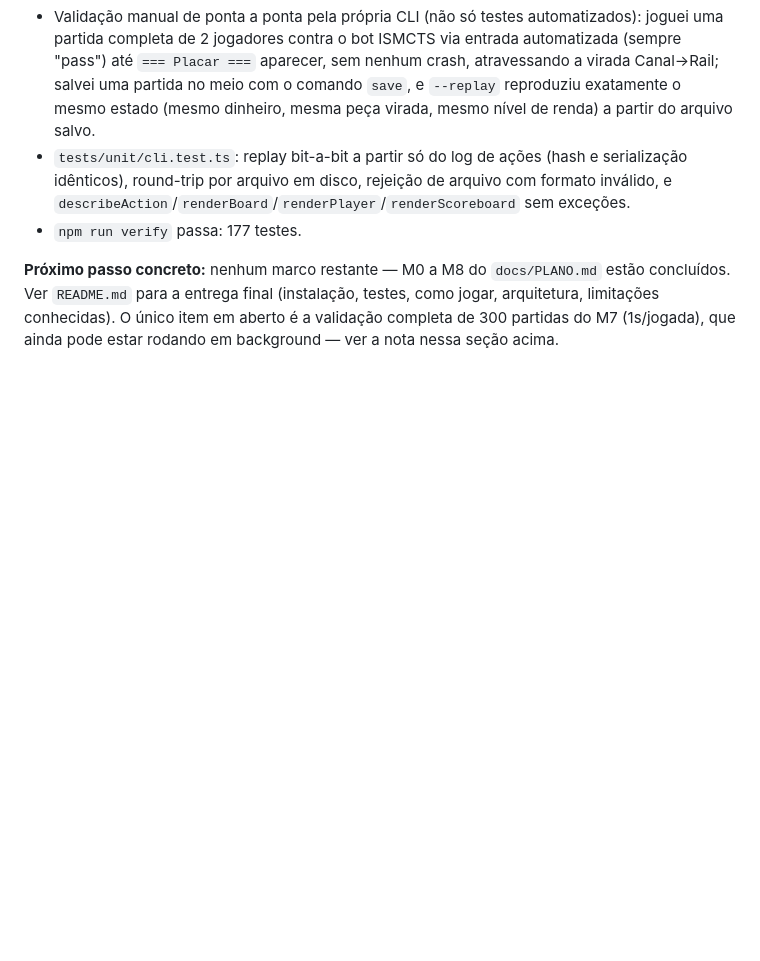
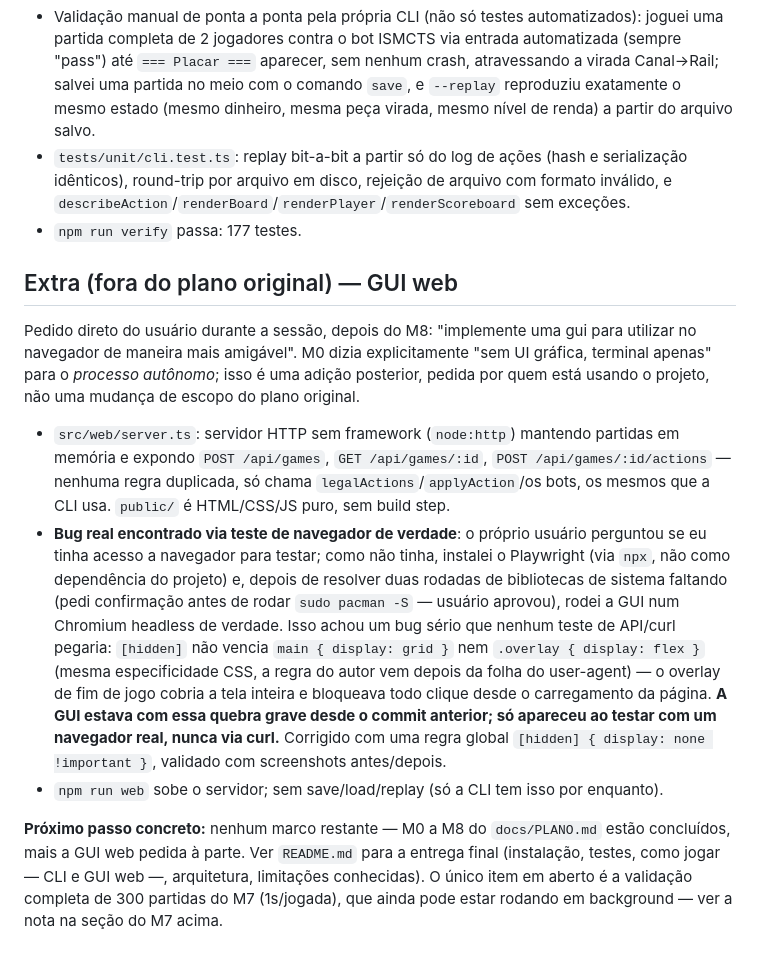
Before and after one commit to estevanbs/brass, a Markdown page: docs/PROGRESS.md, the part around the change. Drawn GitHub-style; blank space fills up the shorter version.

Commit message:
docs: registra a GUI web e o bug de CSS achado via teste real de navegador
Claude-Session: https://claude.ai/code/session_01FsMfmLoKuUDB6aQPch78uE

```diff
--- a/docs/PROGRESS.md
+++ b/docs/PROGRESS.md
@@ -262,7 +262,32 @@
   `describeAction`/`renderBoard`/`renderPlayer`/`renderScoreboard` sem exceções.
 - `npm run verify` passa: 177 testes.
 
+## Extra (fora do plano original) — GUI web
+
+Pedido direto do usuário durante a sessão, depois do M8: "implemente uma gui para utilizar no
+navegador de maneira mais amigável". M0 dizia explicitamente "sem UI gráfica, terminal
+apenas" para o *processo autônomo*; isso é uma adição posterior, pedida por quem está usando
+o projeto, não uma mudança de escopo do plano original.
+
+- `src/web/server.ts`: servidor HTTP sem framework (`node:http`) mantendo partidas em memória
+  e expondo `POST /api/games`, `GET /api/games/:id`, `POST /api/games/:id/actions` — nenhuma
+  regra duplicada, só chama `legalActions`/`applyAction`/os bots, os mesmos que a CLI usa.
+  `public/` é HTML/CSS/JS puro, sem build step.
+- **Bug real encontrado via teste de navegador de verdade**: o próprio usuário perguntou se
+  eu tinha acesso a navegador para testar; como não tinha, instalei o Playwright (via `npx`,
+  não como dependência do projeto) e, depois de resolver duas rodadas de bibliotecas de
+  sistema faltando (pedi confirmação antes de rodar `sudo pacman -S` — usuário aprovou),
+  rodei a GUI num Chromium headless de verdade. Isso achou um bug sério que nenhum teste de
+  API/curl pegaria: `[hidden]` não vencia `main { display: grid }` nem `.overlay { display:
+  flex }` (mesma especificidade CSS, a regra do autor vem depois da folha do user-agent) — o
+  overlay de fim de jogo cobria a tela inteira e bloqueava todo clique desde o carregamento
+  da página. **A GUI estava com essa quebra grave desde o commit anterior; só apareceu ao
+  testar com um navegador real, nunca via curl.** Corrigido com uma regra global
+  `[hidden] { display: none !important }`, validado com screenshots antes/depois.
+- `npm run web` sobe o servidor; sem save/load/replay (só a CLI tem isso por enquanto).
+
 **Próximo passo concreto:** nenhum marco restante — M0 a M8 do `docs/PLANO.md` estão
-concluídos. Ver `README.md` para a entrega final (instalação, testes, como jogar, arquitetura,
-limitações conhecidas). O único item em aberto é a validação completa de 300 partidas do M7
-(1s/jogada), que ainda pode estar rodando em background — ver a nota nessa seção acima.
+concluídos, mais a GUI web pedida à parte. Ver `README.md` para a entrega final (instalação,
+testes, como jogar — CLI e GUI web —, arquitetura, limitações conhecidas). O único item em
+aberto é a validação completa de 300 partidas do M7 (1s/jogada), que ainda pode estar rodando
+em background — ver a nota na seção do M7 acima.
```
